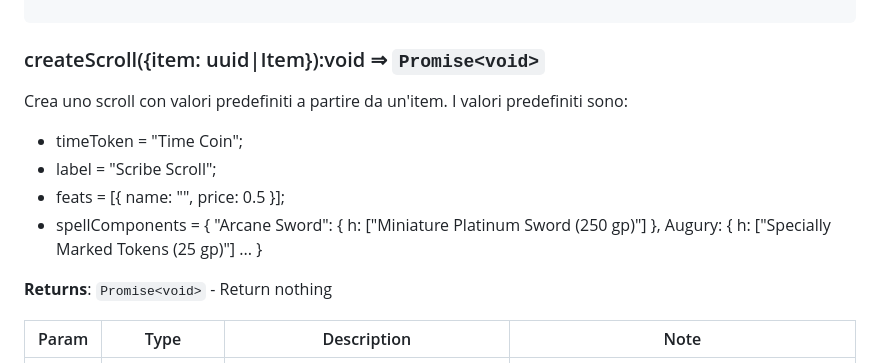
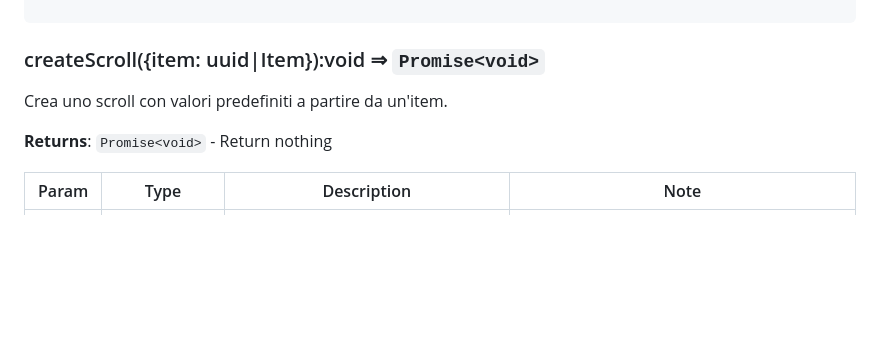
Before and after one commit to p4535992/foundryvtt-terre-selvagge-dnd5e, a Markdown page: wiki/api.md, the part around the change. Rendered like a GitHub page; blank space fills up the shorter version.

```diff
--- a/wiki/api.md
+++ b/wiki/api.md
@@ -126,12 +126,6 @@ game.modules.get('terre-selvagge-dnd5e').api.unsetItemAsBeaverCrafted({
 ### createScroll({item: uuid|Item}):void ⇒ <code>Promise&lt;void&gt;</code>
 
 Crea uno scroll con valori predefiniti a partire da un'item.
-I valori predefiniti sono:
-
-- timeToken = "Time Coin";
-- label = "Scribe Scroll";
-- feats = [{ name: "", price: 0.5 }];
-- spellComponents =  { "Arcane Sword": { h: ["Miniature Platinum Sword (250 gp)"] }, Augury: { h: ["Specially Marked Tokens (25 gp)"] ... }
 
 **Returns**: <code>Promise&lt;void&gt;</code> - Return nothing
 
```
